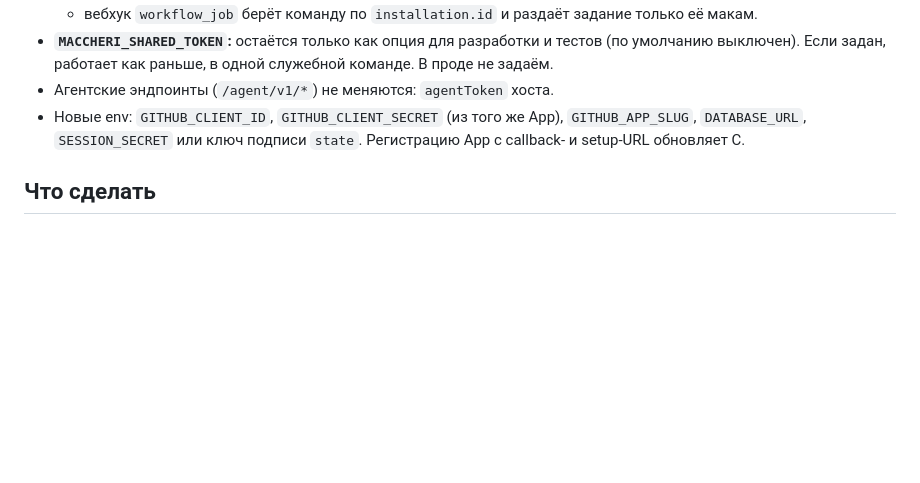
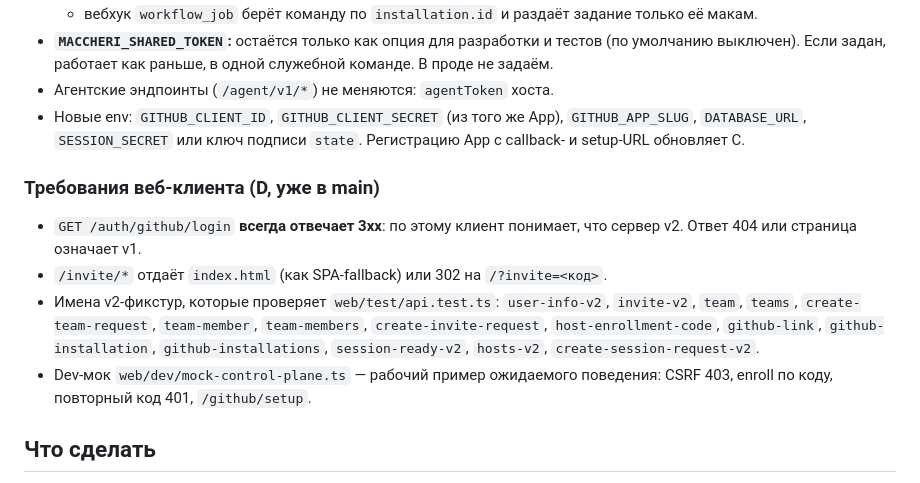
Before and after one commit to artipop/maccheri, a Markdown page: docs/tasks/e-controlplane-go.md, the part around the change. Drawn GitHub-style; blank space fills up the shorter version.

Commit message:
task E: web client requirements (v2 detection, /invite, fixture names)
Co-Authored-By: Claude Opus 5.5 <noreply@anthropic.com>

```diff
--- a/docs/tasks/e-controlplane-go.md
+++ b/docs/tasks/e-controlplane-go.md
@@ -91,6 +91,18 @@ Maccheri.app, веб-клиента и simstream-peer. Заодно встрои
 - Новые env: `GITHUB_CLIENT_ID`, `GITHUB_CLIENT_SECRET` (из того же App), `GITHUB_APP_SLUG`, `DATABASE_URL`,
   `SESSION_SECRET` или ключ подписи `state`. Регистрацию App с callback- и setup-URL обновляет C.
 
+### Требования веб-клиента (D, уже в main)
+
+- `GET /auth/github/login` **всегда отвечает 3xx**: по этому клиент понимает, что сервер v2. Ответ 404
+  или страница означает v1.
+- `/invite/*` отдаёт `index.html` (как SPA-fallback) или 302 на `/?invite=<код>`.
+- Имена v2-фикстур, которые проверяет `web/test/api.test.ts`: `user-info-v2`, `invite-v2`, `team`, `teams`,
+  `create-team-request`, `team-member`, `team-members`, `create-invite-request`, `host-enrollment-code`,
+  `github-link`, `github-installation`, `github-installations`, `session-ready-v2`, `hosts-v2`,
+  `create-session-request-v2`.
+- Dev-мок `web/dev/mock-control-plane.ts` — рабочий пример ожидаемого поведения: CSRF 403,
+  enroll по коду, повторный код 401, `/github/setup`.
+
 ## Что сделать
 
 1. **Типы и фикстуры.** Go-типы для всех контрактов. Тест: каждая фикстура декодируется и кодируется обратно
```
